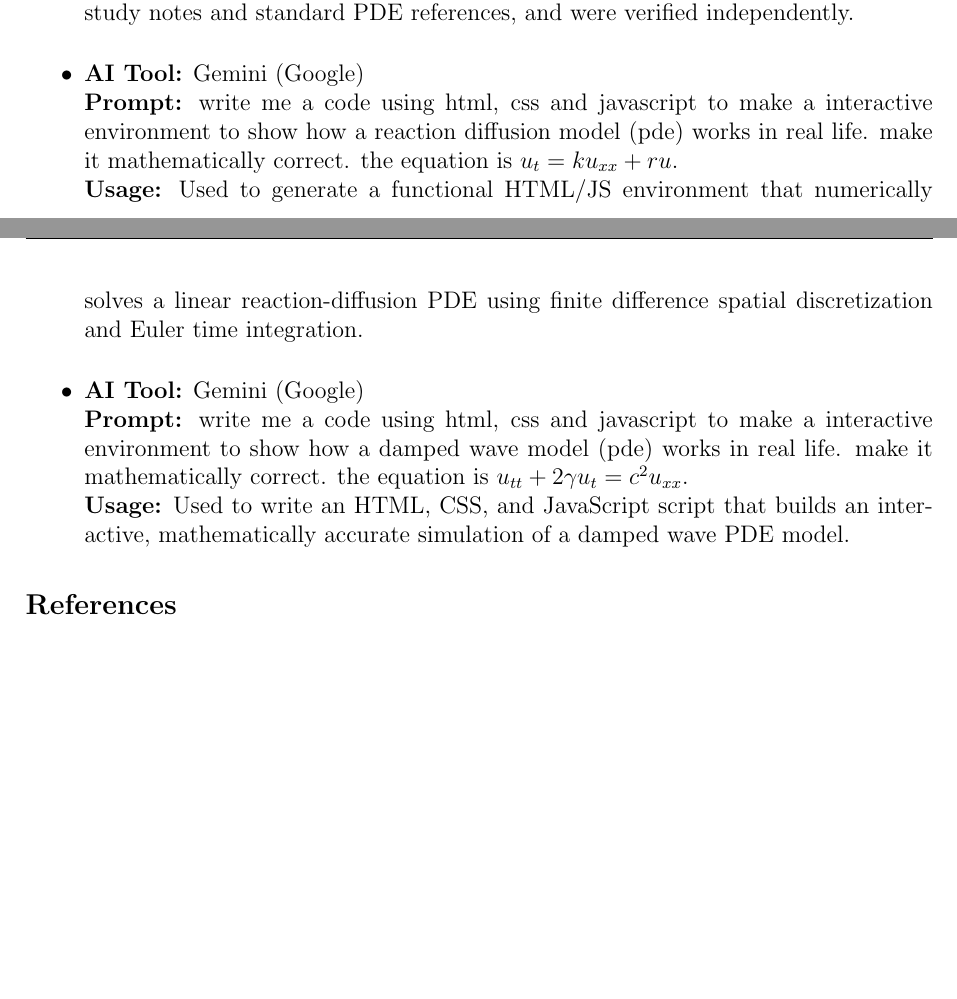
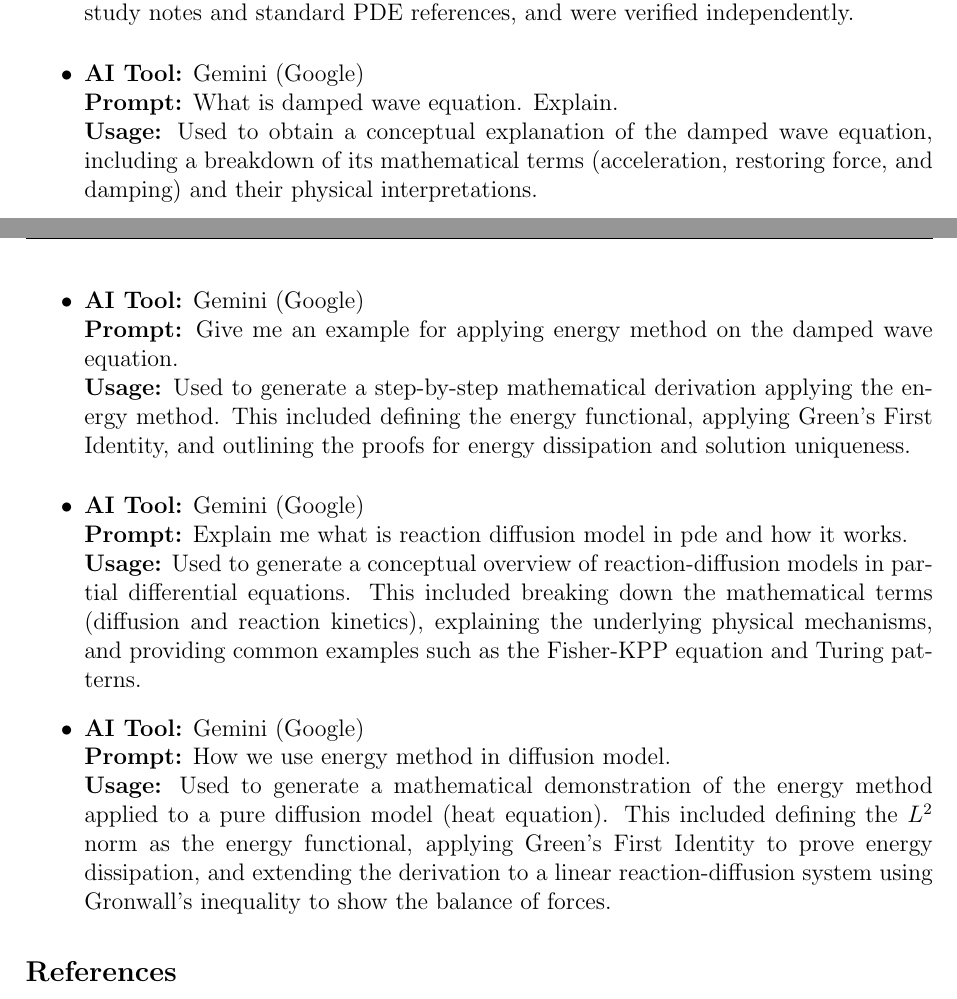
Before and after one commit to SouvikGhorui/Energy-Method-Mini-Project, a LaTeX paper (Energy_method_mini_research.tex): two parts of pages 13 and 14 of 14, joined at a grey line, cut so that both start at the same text, the shorter picture padded with empty space. Compiled offline with pdfLaTeX.

Commit message:
Modify Ai disclosure part

```diff
--- a/Energy_method_mini_research.tex
+++ b/Energy_method_mini_research.tex
@@ -762,14 +762,27 @@ the analysis of PDEs.
     \medskip % Adds a little vertical space between items
 
     \item \textbf{AI Tool:} Gemini (Google) \\
-    \textbf{Prompt:} write me a code using html, css and javascript to make a interactive environment to show how a reaction diffusion model (pde) works in real life. make it mathematically correct. the equation is $u_t = k u_{xx} + r u$. \\
-    \textbf{Usage:} Used to generate a functional HTML/JS environment that numerically solves a linear reaction-diffusion PDE using finite difference spatial discretization and Euler time integration.
+    \textbf{Prompt:} What is damped wave equation. Explain. \\
+    \textbf{Usage:} Used to obtain a conceptual explanation of the damped wave equation, including a breakdown of its mathematical terms (acceleration, restoring force, and damping) and their physical interpretations.
+
 
     \medskip % Adds a little vertical space between items
 
     \item \textbf{AI Tool:} Gemini (Google) \\
-    \textbf{Prompt:} write me a code using html, css and javascript to make a interactive environment to show how a damped wave model (pde) works in real life. make it mathematically correct. the equation is $u_{tt} + 2 \gamma u_t = c^2 u_{xx}$. \\
-    \textbf{Usage:} Used to write an HTML, CSS, and JavaScript script that builds an interactive, mathematically accurate simulation of a damped wave PDE model.
+    \textbf{Prompt:} Give me an example for applying energy method on the damped wave equation. \\
+    \textbf{Usage:} Used to generate a step-by-step mathematical derivation applying the energy method. This included defining the energy functional, applying Green's First Identity, and outlining the proofs for energy dissipation and solution uniqueness.
+
+
+    \medskip % Adds a little vertical space between items
+
+    \item \textbf{AI Tool:} Gemini (Google) \\
+    \textbf{Prompt:} Explain me what is reaction diffusion model in pde and how it works. \\
+    \textbf{Usage:} Used to generate a conceptual overview of reaction-diffusion models in partial differential equations. This included breaking down the mathematical terms (diffusion and reaction kinetics), explaining the underlying physical mechanisms, and providing common examples such as the Fisher-KPP equation and Turing patterns.
+
+    \item \textbf{AI Tool:} Gemini (Google) \\
+    \textbf{Prompt:} How we use energy method in diffusion model. \\
+    \textbf{Usage:} Used to generate a mathematical demonstration of the energy method applied to a pure diffusion model (heat equation). This included defining the $L^2$ norm as the energy functional, applying Green's First Identity to prove energy dissipation, and extending the derivation to a linear reaction-diffusion system using Gronwall's inequality to show the balance of forces.
+
 \end{itemize}
 
 %% ══════════════════════════════════════════════════════════════════════════
```
Also changed, not shown: Energy_method_mini_research.pdf.
